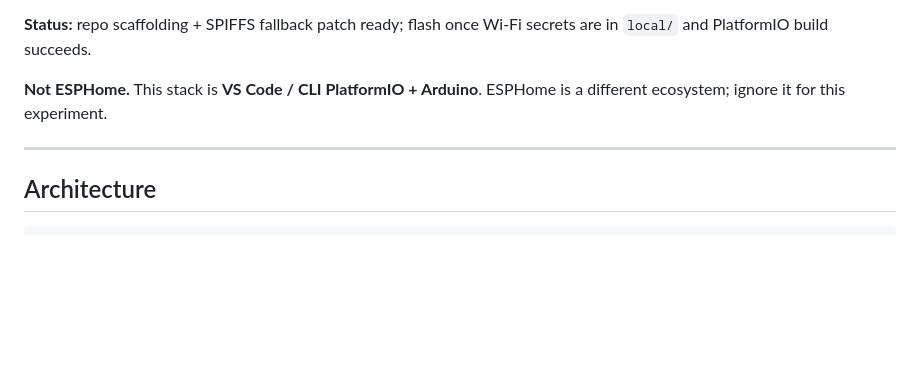
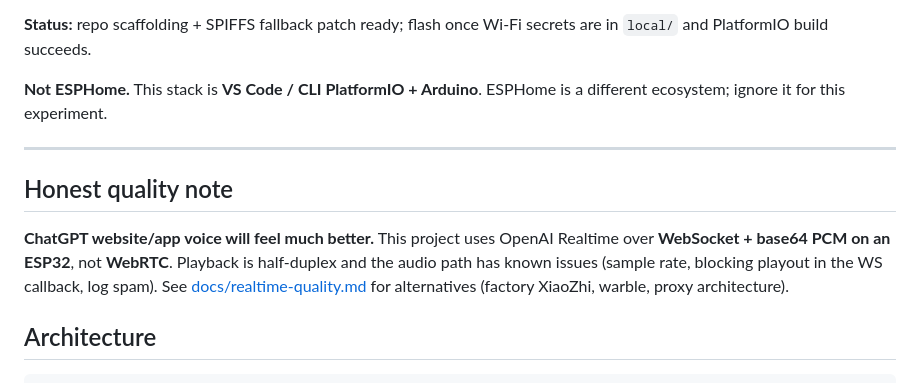
Before and after one commit to iterate/stackchan, a Markdown page: experiments/01-ai-stackchan-ex-realtime/README.md, the part around the change. Drawn GitHub-style; blank space fills up the shorter version.

Commit message:
Document why AI_StackChan_Ex Realtime quality is poor
Compare WebSocket PCM on ESP32 vs ChatGPT WebRTC, list concrete
firmware bugs, and map alternative StackChan voice stacks.

```diff
--- a/experiments/01-ai-stackchan-ex-realtime/README.md
+++ b/experiments/01-ai-stackchan-ex-realtime/README.md
@@ -7,6 +7,10 @@
 **Not ESPHome.** This stack is **VS Code / CLI PlatformIO + Arduino**. ESPHome is a different ecosystem; ignore it for this experiment.
 
 ---
+
+## Honest quality note
+
+**ChatGPT website/app voice will feel much better.** This project uses OpenAI Realtime over **WebSocket + base64 PCM on an ESP32**, not **WebRTC**. Playback is half-duplex and the audio path has known issues (sample rate, blocking playout in the WS callback, log spam). See [docs/realtime-quality.md](./docs/realtime-quality.md) for alternatives (factory XiaoZhi, warble, proxy architecture).
 
 ## Architecture
 
```
Also changed, not shown: 1 other file.
